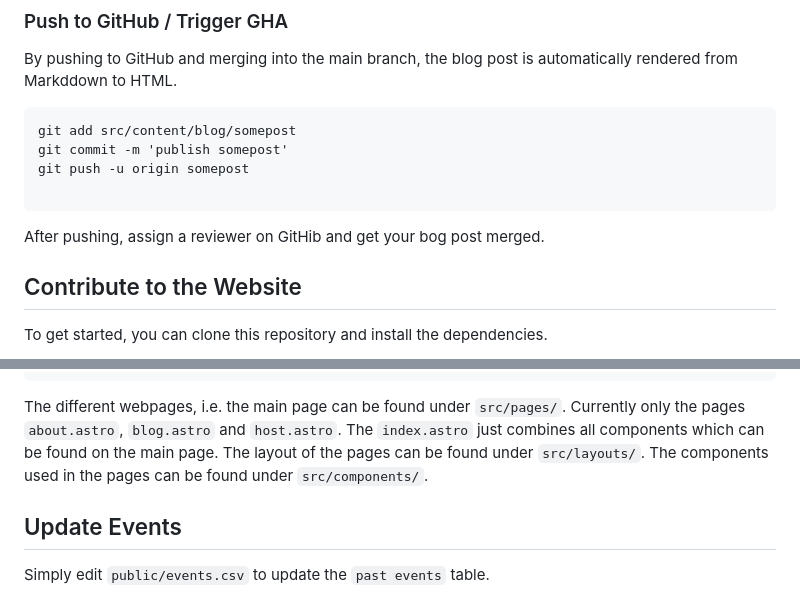
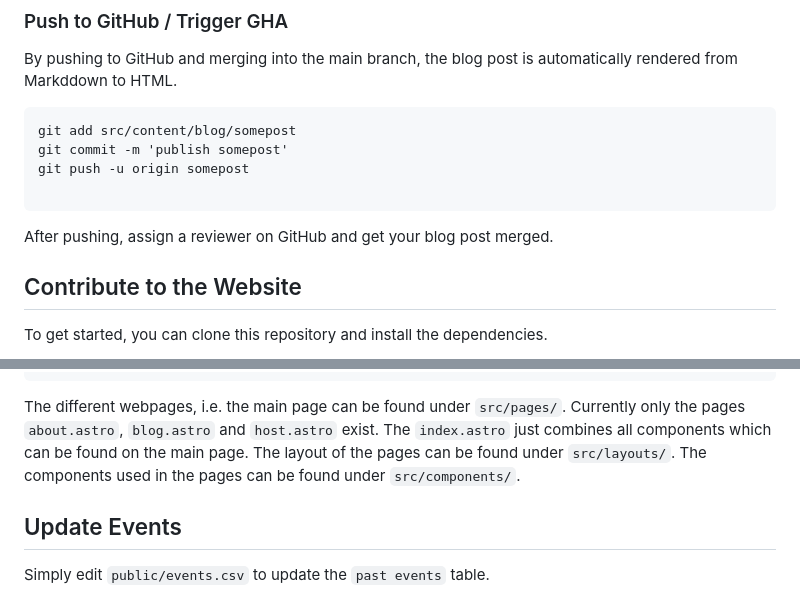
Before and after one commit to Zurich-R-User-Group/zurich-r-user-group.github.io, a Markdown page: README.md, 2 parts joined by grey strips. Rendered like a GitHub page.

Commit message:
fixed typos

````diff
--- a/README.md
+++ b/README.md
@@ -88,7 +88,7 @@ git push -u origin somepost
 
 ```
 
-After pushing, assign a reviewer on GitHib and get your bog post merged.
+After pushing, assign a reviewer on GitHub and get your blog post merged.
 
 
 
@@ -128,7 +128,7 @@ Inside the folder `zurich-r-user-group.github.io`, you'll see the following fold
 └── package.json
 ```
 
-The different webpages, i.e. the main page can be found under `src/pages/`. Currently only the pages `about.astro`, `blog.astro` and `host.astro`. The `index.astro` just combines all components which can be found on the main page. The layout of the pages can be found under `src/layouts/`. The components used in the pages can be found under `src/components/`.
+The different webpages, i.e. the main page can be found under `src/pages/`. Currently only the pages `about.astro`, `blog.astro` and `host.astro` exist. The `index.astro` just combines all components which can be found on the main page. The layout of the pages can be found under `src/layouts/`. The components used in the pages can be found under `src/components/`.
 
 
 ## Update Events
````
Also changed, not shown: 1 other file.
